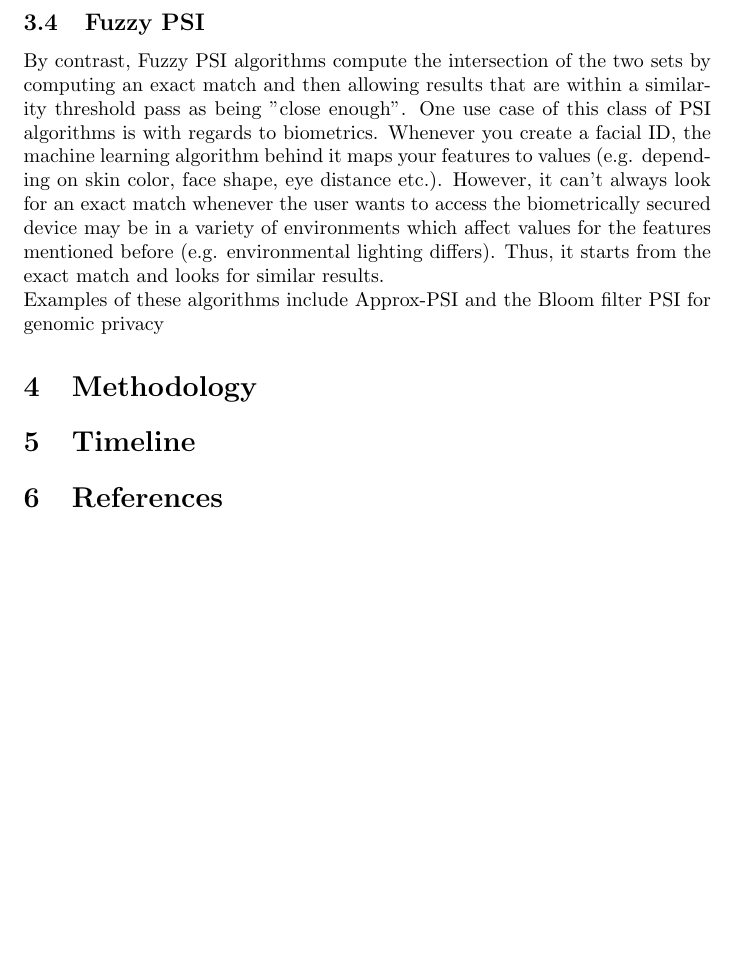
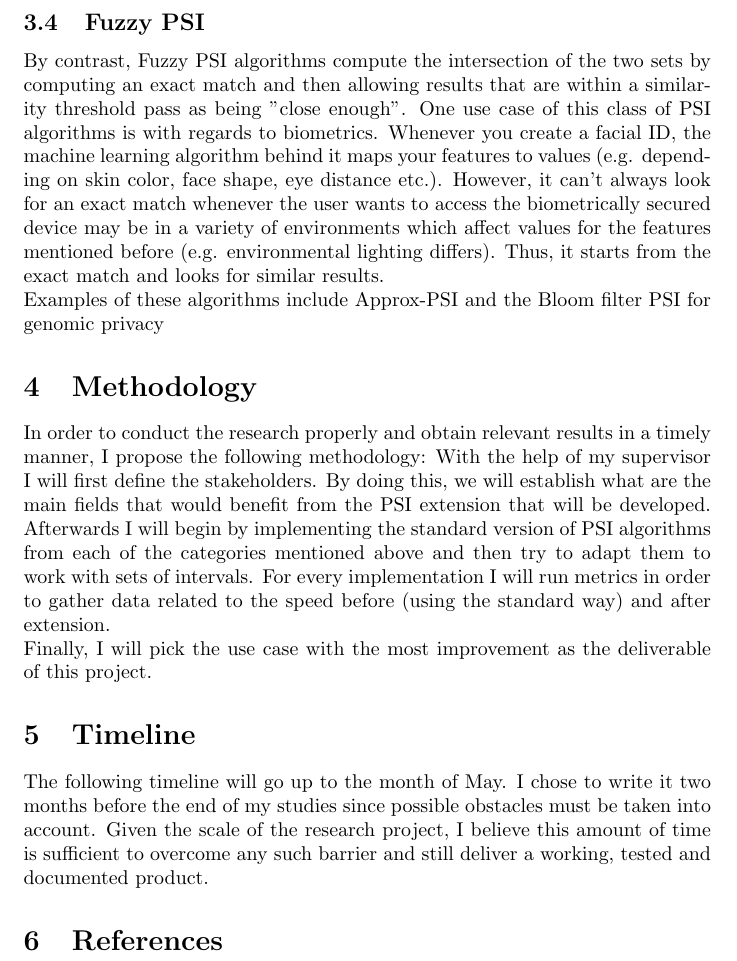
Before and after one commit to lolea-alexandru/headless-hydra, a LaTeX document (document_deliverables/research_proposal/research_proposal.tex): part of page 4 of 4, cut so that both start at the same text, the shorter picture padded with empty space. Compiled offline with pdfLaTeX.

Commit message:
✨ Added the Methodology and Timeline

```diff
--- a/document_deliverables/research_proposal/research_proposal.tex
+++ b/document_deliverables/research_proposal/research_proposal.tex
@@ -109,7 +109,17 @@ Examples of these algorithms include Approx-PSI and the Bloom filter PSI for gen
 
 
 \section{Methodology}
+In order to conduct the research properly and obtain relevant results in a timely manner, I propose the following methodology:
+With the help of my supervisor I will first define the stakeholders. By doing this, we will establish what are the main fields that
+would benefit from the PSI extension that will be developed. Afterwards I will begin by implementing the standard version of PSI algorithms
+from each of the categories mentioned above and then try to adapt them to work with sets of intervals. For every implementation I will run metrics
+in order to gather data related to the speed before (using the standard way) and after extension.
+
+Finally, I will pick the use case with the most improvement as the deliverable of this project.
 \section{Timeline}
+The following timeline will go up to the month of May. I chose to write it two months before the end of my studies since possible obstacles must
+be taken into account. Given the scale of the research project, I believe this amount of time is sufficient to overcome any such barrier and still
+deliver a working, tested and documented product.
 
 \section{References}
 
```
Also changed, not shown: document_deliverables/research_proposal/research_proposal.pdf.
